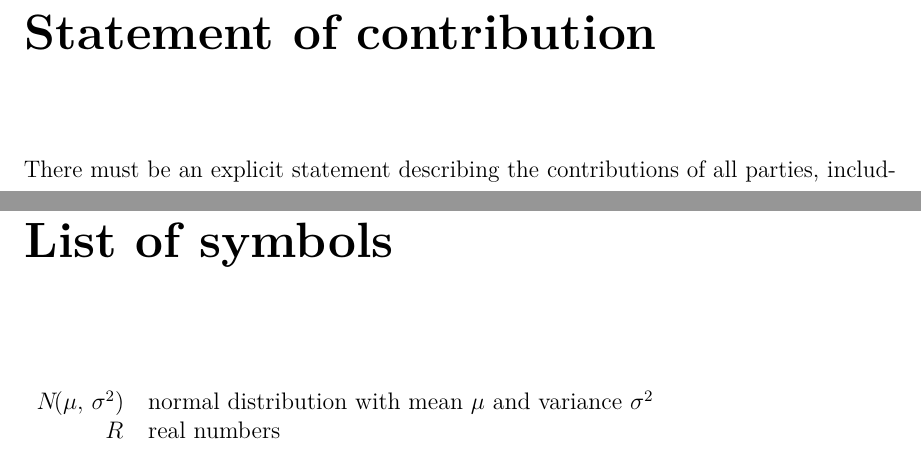
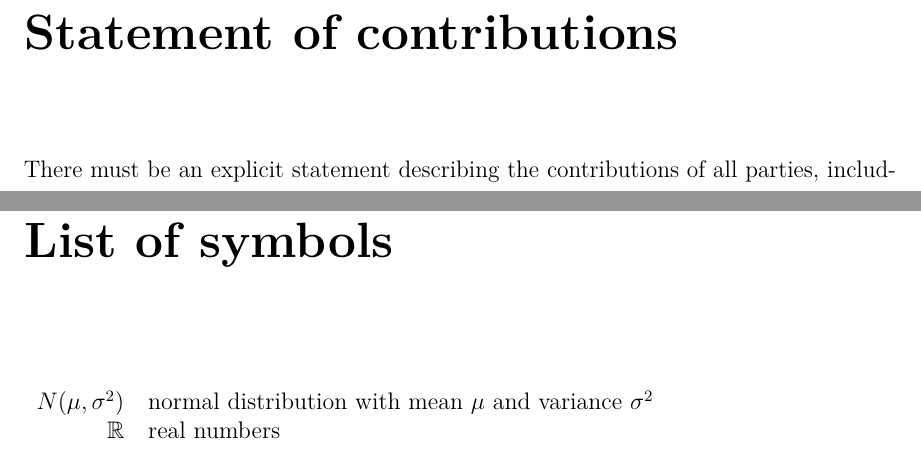
Before and after one commit to Caiodnh/Memorial-University-Thesis-template-PDF-A-1b-with-no-LaTeX-warnings-, a LaTeX thesis (Thesis.tex, which reads pdfathesis-stuff/preamble.tex, pdfathesis-stuff/prefactory.tex): two parts of pages 6 and 10 of 14, joined at a grey line, cut so that both start at the same text. Compiled offline with pdfLaTeX.

Commit message:
Organize the prefactory comments

```diff
--- a/pdfathesis-stuff/preamble.tex
+++ b/pdfathesis-stuff/preamble.tex
@@ -50,7 +50,4 @@
 % * ADDITIONAL PREAMBLE DEFINITIONS * %
 % ----------------------------------- %
 
-\def\dnor#1#2{{N}\!\!\left(#1,\,#2\right)}
-\def\real#1{{R}^{#1}}
-
 \setlength{\parskip}{6pt}
--- a/pdfathesis-stuff/prefactory.tex
+++ b/pdfathesis-stuff/prefactory.tex
@@ -66,12 +75,16 @@ or others in the preparation of the thesis (including editorial help).\\
 In addition, it is appropriate to recognize the supervision and advice
 given by the thesis supervisor(s), supervisory committee members and
 other advisors.
-%%
-%%%%%%%%%%%%%%%%%%%%%%%%%%%%%%%%%%%%%%%%%%%%%%
-%%   Statement of contributions
-%%   It can be in singular on in plural
-%\contributions%
-\contribution%
+
+% ------------------------------ %
+% * STATEMENT OF CONTRIBUTIONS * %
+% ------------------------------ %
+
+%%   It can be in singular or in plural
+%\contribution%
+% or
+\contributions
+
 There must be an explicit statement describing the contributions of all
 parties, including the student and supervisor(s).\\
 
@@ -80,28 +93,45 @@ Doctoral thesis must also include a statement clearly indicating those
 elements of the thesis that are considered original scholarship and
 distinct contributions to knowledge.
 
-%%%%%%%%%%%%%%%%%%%%%%%%%%%%%%%%%%%%%%%%%%%%%%
+% --------------------- %
+% * TABLE OF CONTENTS * %
+% --------------------- %
+
 \tableofcontents%
+
+% ------------------------------- %
+% * LISTS OF TABLES AND FIGURES * %
+% ------------------------------- %
+
+%% All optional
+
 \listoftables    % if apply, otherwise comment
 \listoffigures   % if apply, otherwise comment
-%%
-%%%%%%%%%%%%%%%%%%%%%%%%%%%%%%%%%%%%%%%%%%%%%%
-%%   List of symbos is optional
-%%   It is like a two column tabular environment
+
+% ------------------- %
+% * LIST OF SYMBOLS * %
+% ------------------- %
+
+%% Optional
+%% It is like a two column tabular environment
+
 \begin{symbols}
-$\dnor{\mu}{\sigma^2}$ & %
-    normal distribution with mean $\mu$ and variance $\sigma^2$\\
-$\real{}$ & real numbers\\
+    $N(\mu,\sigma^2)$ & normal distribution with mean $\mu$ and variance $\sigma^2$\\
+    %
+    $\mathbb{R}$ & real numbers\\
 \end{symbols}
-%%%%%%%%%%%%%%%%%%%%%%%%%%%%%%%%%%%%%%%%%%%%%%
-%%   List of abbreviations is optional
-%%   Also, it is like a two column tabular environment
+
+% ------------------------- %
+% * LIST OF ABBREVIATIONS * %
+% ------------------------- %
+
+%% Optional
+%% Also, it is like a two column tabular environment
+
 \begin{abbreviations}
-ISO & International Organization for Standardization\\
-PDF & Portable Document Format\\
-PDF/A & ISO version of PDF specialized for digital archiving.
+    ISO & International Organization for Standardization\\
+    PDF & Portable Document Format\\
+    PDF/A & ISO version of PDF specialized for digital archiving.
 \end{abbreviations}
+
 \end{prefatory}
-
-%%  '\doublespacing' should only be used for review/draft
-%\doublespacing  %% comment this command for the final submission
```
Also changed, not shown: chapters/00.tex (line endings or trailing spaces), pdfathesis-stuff/prefactory.tex (49 more changed lines).
